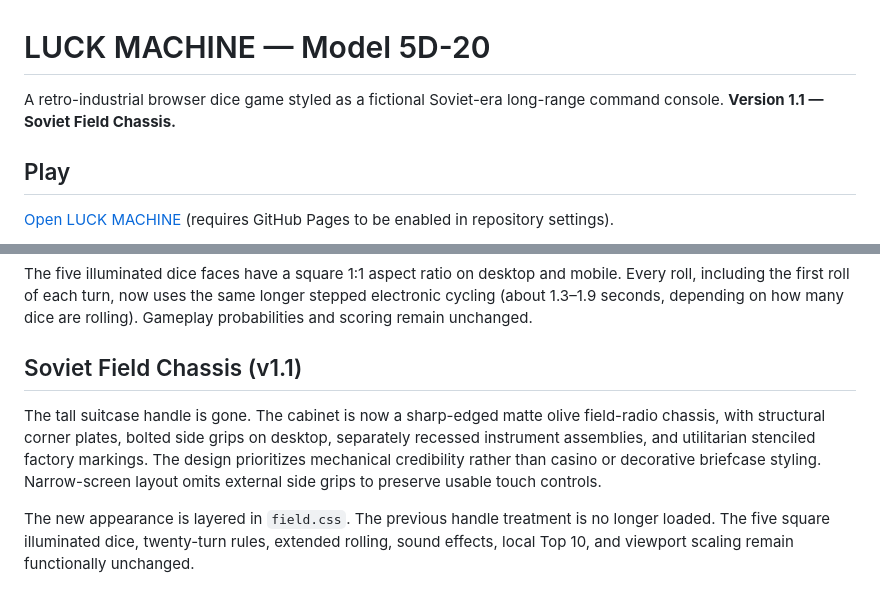
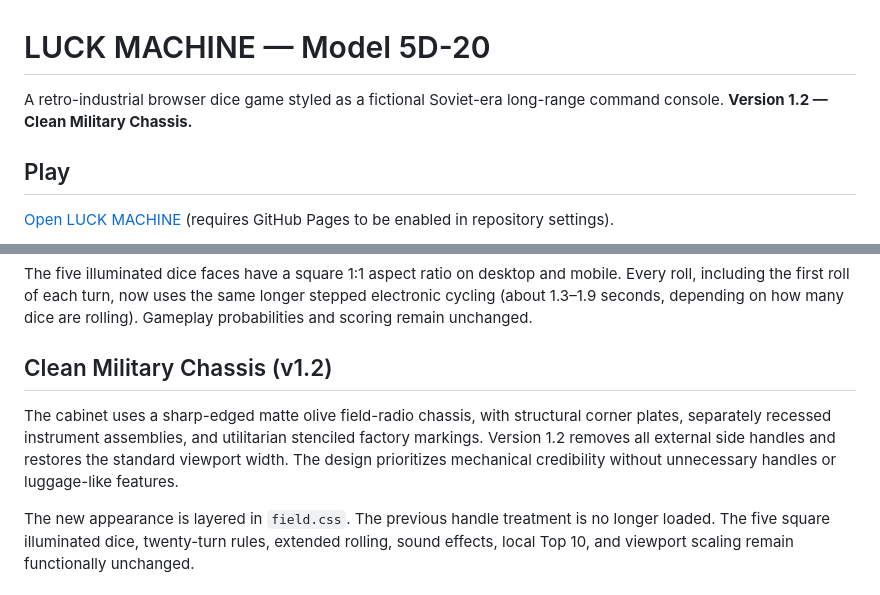
Before and after one commit to richcande1-rca/luck-machine, a Markdown page: README.md, 2 parts joined by grey strips. Drawn GitHub-style.

Commit message:
Document v1.2 handle-free Soviet-style field chassis

```diff
--- a/README.md
+++ b/README.md
@@ -1,6 +1,6 @@
 # LUCK MACHINE — Model 5D-20
 
-A retro-industrial browser dice game styled as a fictional Soviet-era long-range command console. **Version 1.1 — Soviet Field Chassis.**
+A retro-industrial browser dice game styled as a fictional Soviet-era long-range command console. **Version 1.2 — Clean Military Chassis.**
 
 ## Play
 
@@ -22,9 +22,9 @@ Keyboard: **Space / Enter** = roll, **1–5** = hold corresponding die, **B** =
 
 The five illuminated dice faces have a square 1:1 aspect ratio on desktop and mobile. Every roll, including the first roll of each turn, now uses the same longer stepped electronic cycling (about 1.3–1.9 seconds, depending on how many dice are rolling). Gameplay probabilities and scoring remain unchanged.
 
-## Soviet Field Chassis (v1.1)
+## Clean Military Chassis (v1.2)
 
-The tall suitcase handle is gone. The cabinet is now a sharp-edged matte olive field-radio chassis, with structural corner plates, bolted side grips on desktop, separately recessed instrument assemblies, and utilitarian stenciled factory markings. The design prioritizes mechanical credibility rather than casino or decorative briefcase styling. Narrow-screen layout omits external side grips to preserve usable touch controls.
+The cabinet uses a sharp-edged matte olive field-radio chassis, with structural corner plates, separately recessed instrument assemblies, and utilitarian stenciled factory markings. Version 1.2 removes all external side handles and restores the standard viewport width. The design prioritizes mechanical credibility without unnecessary handles or luggage-like features.
 
 The new appearance is layered in `field.css`. The previous handle treatment is no longer loaded. The five square illuminated dice, twenty-turn rules, extended rolling, sound effects, local Top 10, and viewport scaling remain functionally unchanged.
 
```
